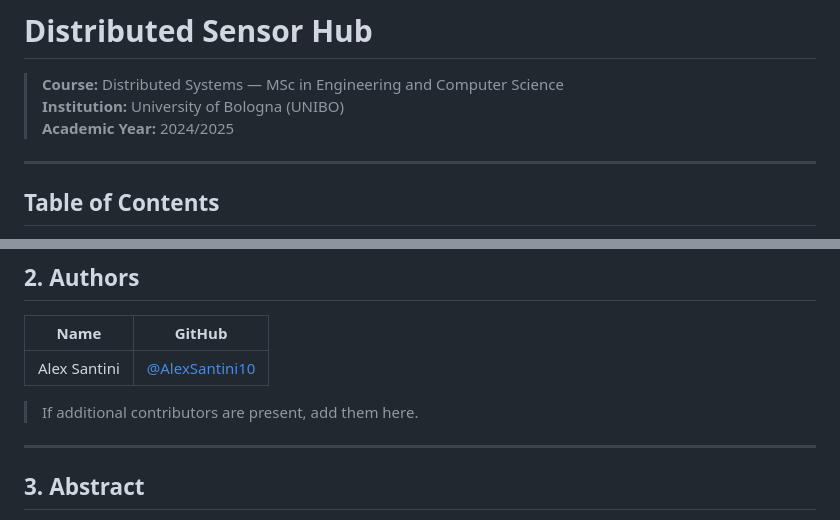
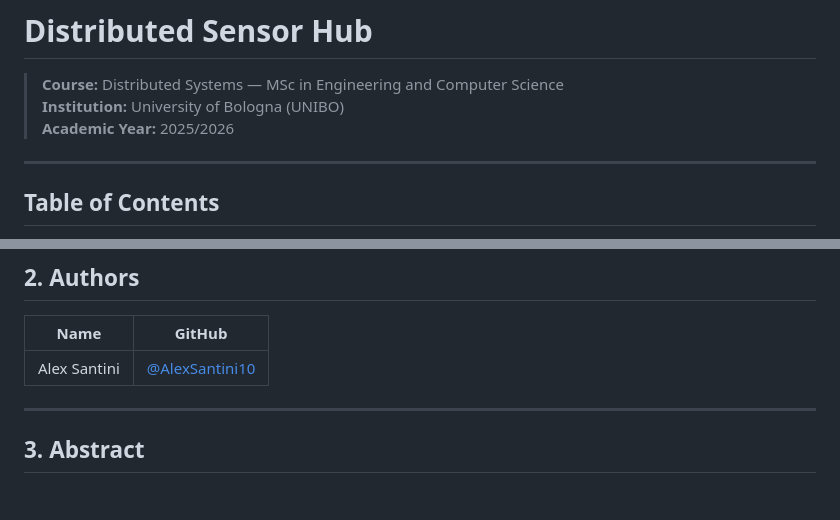
Before and after one commit to AlexSantini10/distributed-sensor-hub, a Markdown page: README.md, 2 parts joined by grey strips. Rendered like a GitHub page; blank space fills up the shorter version.

Commit message:
Change academic year to 2025/2026
Updated academic year from 2024/2025 to 2025/2026 in README.

```diff
--- a/README.md
+++ b/README.md
@@ -2,7 +2,7 @@
 
 > **Course:** Distributed Systems — MSc in Engineering and Computer Science
 > **Institution:** University of Bologna (UNIBO)
-> **Academic Year:** 2024/2025
+> **Academic Year:** 2025/2026
 
 ---
 
@@ -35,8 +35,6 @@ This project was developed as a deliverable for the **Distributed Systems** cour
 | Name | GitHub |
 |------|--------|
 | Alex Santini | [@AlexSantini10](https://github.com/AlexSantini10) |
-
-> If additional contributors are present, add them here.
 
 ---
 
```
